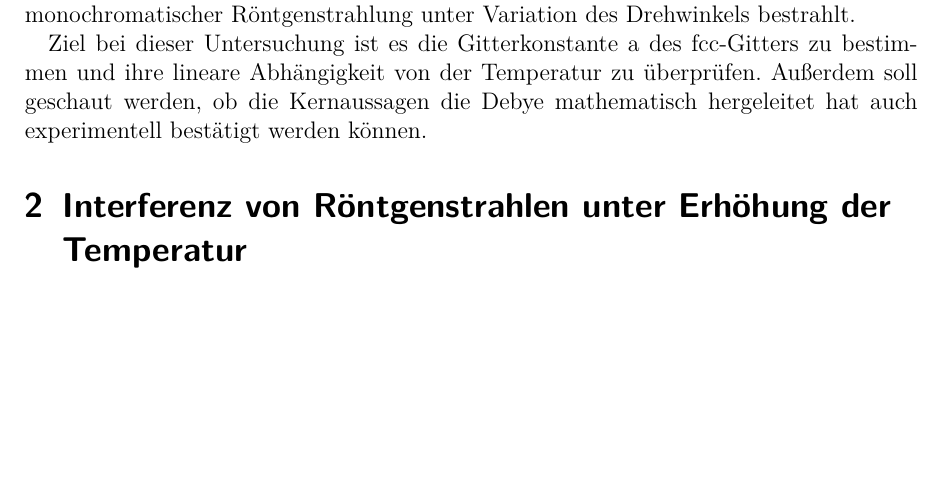
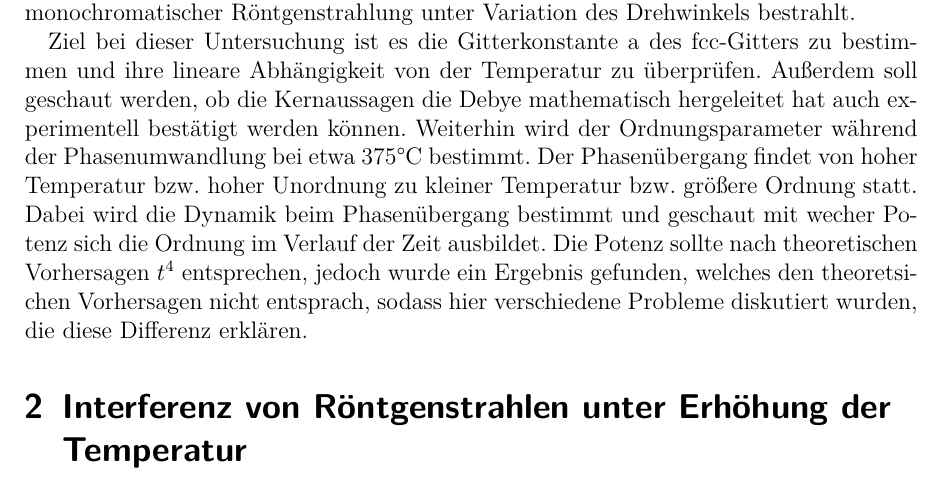
Before and after one commit to Sasmuin/Praktikum, a LaTeX document (MP2.tex): part of page 3 of 15, cut so that both start at the same text, the shorter picture padded with empty space. Compiled offline with pdfLaTeX.

Commit message:
Update MP2.tex
Einleitung

```diff
--- a/MP2.tex
+++ b/MP2.tex
@@ -83,7 +83,9 @@
 \section{Einleitung}
 In diesem Versuch werden Phasenübergänge von einer Cu$_{3}$Au Mischung unter Variation der Temperatur betrachtet. Im ersten Teil des Versuchs wird das erreicht, indem das Debye-Scherrer Verfahren angewendet wird. Dabei wird eine polykristalline Probe mit monochromatischer Röntgenstrahlung unter Variation des Drehwinkels bestrahlt.
 
-Ziel bei dieser Untersuchung ist es die Gitterkonstante a des fcc-Gitters zu bestimmen und ihre lineare Abhängigkeit von der Temperatur zu überprüfen. Außerdem soll geschaut werden, ob die Kernaussagen die Debye mathematisch hergeleitet hat auch experimentell bestätigt werden können.
+Ziel bei dieser Untersuchung ist es die Gitterkonstante a des fcc-Gitters zu bestimmen und ihre lineare Abhängigkeit von der Temperatur zu überprüfen. Außerdem soll geschaut werden, ob die Kernaussagen die Debye mathematisch hergeleitet hat auch experimentell bestätigt werden können. Weiterhin wird der Ordnungsparameter während der Phasenumwandlung bei etwa 375°C bestimmt. Der Phasenübergang findet von hoher Temperatur bzw. hoher Unordnung zu kleiner Temperatur bzw. größere Ordnung statt. Dabei wird die Dynamik beim Phasenübergang bestimmt und geschaut mit wecher Potenz sich die Ordnung im Verlauf der Zeit ausbildet. Die Potenz sollte nach theoretischen Vorhersagen $t^4$ entsprechen, jedoch wurde ein Ergebnis gefunden, welches den theoretsichen Vorhersagen nicht entsprach, sodass hier verschiedene Probleme diskutiert wurden, die diese Differenz erklären.
+
+
 \section{Interferenz von Röntgenstrahlen unter Erhöhung der Temperatur}
 \subsection{Methoden und Durchführung}
 Um zu gewährleisten, dass eine Wärmebehandlung während der Röntgenuntersuchung stattfinden kann, wird die Cu$_{3}$Au Probe in Scheiben geschnitten und mit einem Loch versehen, in das das Thermoelement aufgenommen wird. Diese Probe wird dann in ein Röntgendiffraktometer kombiniert mit einer Heizkammer getan. Um die Oxidation der Probe zu verhindern, muss ein Vakuum erzeugt werden. Das bedeutet, dass die Messungen bei einem Druck von $10^{.15}$ ausgeführt werden. Diese Probe wird daraufhin mit monochromatischer Röntgenstrahlung der Länge $\lambda = 1,54$\AA bestrahlt. Gleichzeitig werden sowohl Quelle als auch Detektor gedreht, was zu einer 2$\theta$ Geometrie führt, gezeigt in \cref{theta}.
```
